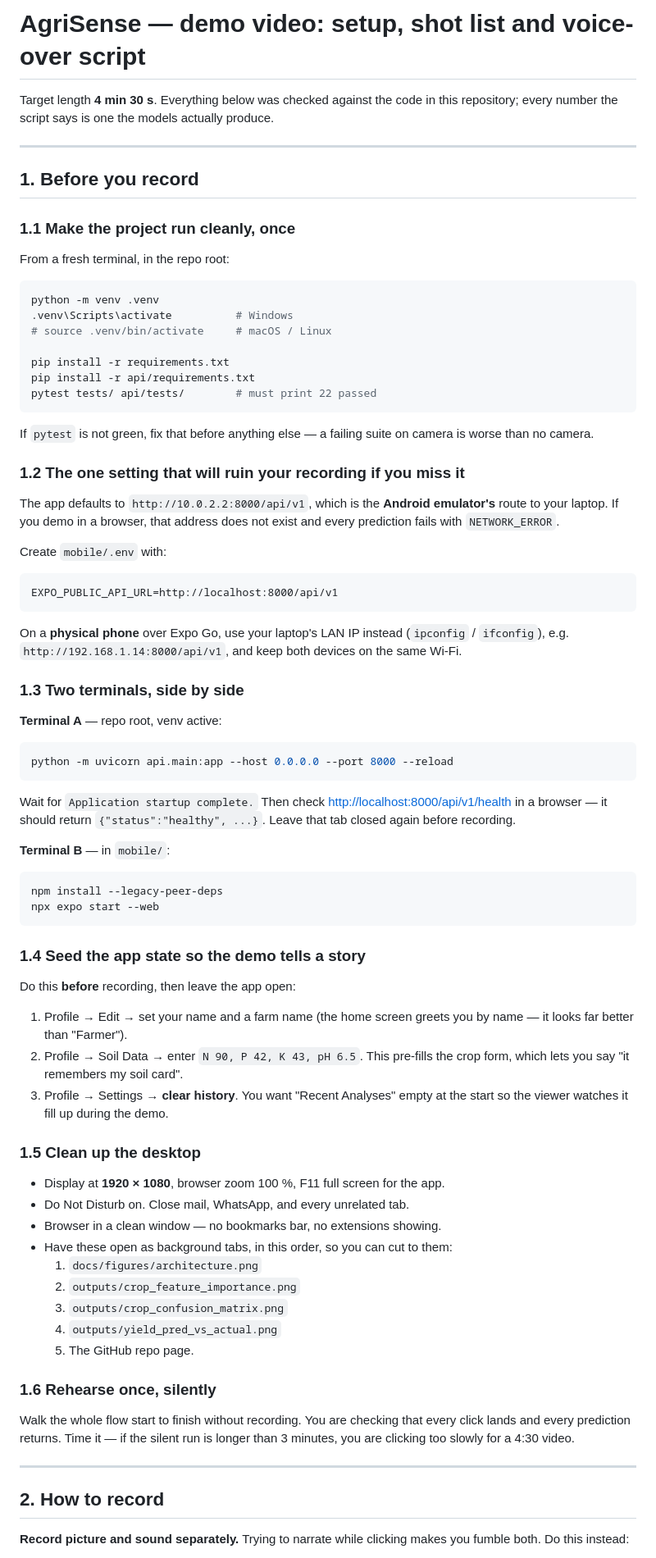
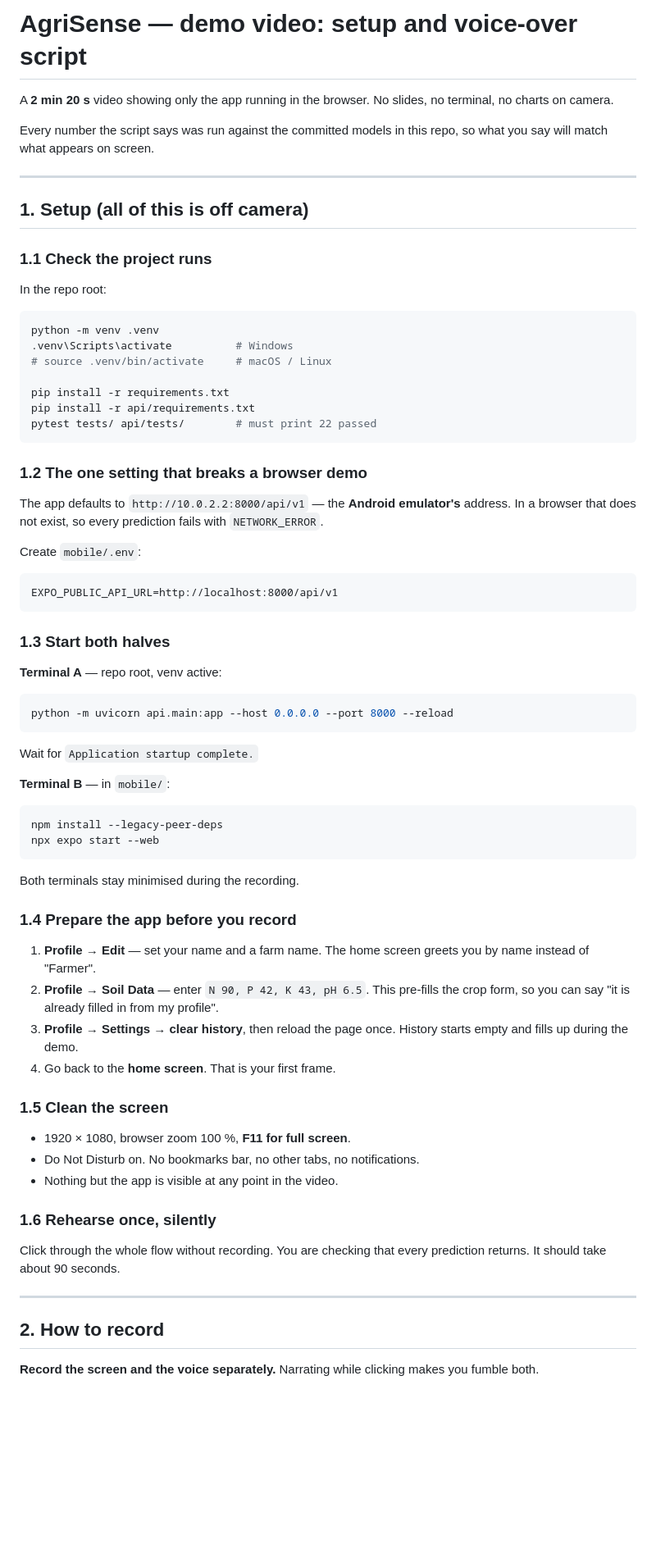
Before and after one commit to kartheeban-chelladurai/agri-decision-support-ml, a Markdown page: docs/DEMO_VIDEO_SCRIPT.md, the part around one of its changes. Shown at 82% size. Drawn GitHub-style; blank space fills up the shorter version.

````diff
--- a/docs/DEMO_VIDEO_SCRIPT.md
+++ b/docs/DEMO_VIDEO_SCRIPT.md
@@ -1,16 +1,18 @@
-# AgriSense — demo video: setup, shot list and voice-over script
+# AgriSense — demo video: setup and voice-over script
 
-Target length **4 min 30 s**. Everything below was checked against the code in
-this repository; every number the script says is one the models actually
-produce.
+A **2 min 20 s** video showing only the app running in the browser. No slides,
+no terminal, no charts on camera.
+
+Every number the script says was run against the committed models in this
+repo, so what you say will match what appears on screen.
 
 ---
 
-## 1. Before you record
+## 1. Setup (all of this is off camera)
 
-### 1.1 Make the project run cleanly, once
+### 1.1 Check the project runs
 
-From a fresh terminal, in the repo root:
+In the repo root:
 
 ```bash
 python -m venv .venv
@@ -22,26 +24,19 @@ pip install -r api/requirements.txt
 pytest tests/ api/tests/        # must print 22 passed
 ```
 
-If `pytest` is not green, fix that before anything else — a failing suite on
-camera is worse than no camera.
+### 1.2 The one setting that breaks a browser demo
 
-### 1.2 The one setting that will ruin your recording if you miss it
+The app defaults to `http://10.0.2.2:8000/api/v1` — the **Android emulator's**
+address. In a browser that does not exist, so every prediction fails with
+`NETWORK_ERROR`.
 
-The app defaults to `http://10.0.2.2:8000/api/v1`, which is the **Android
-emulator's** route to your laptop. If you demo in a browser, that address does
-not exist and every prediction fails with `NETWORK_ERROR`.
-
-Create `mobile/.env` with:
+Create `mobile/.env`:
 
 ```
 EXPO_PUBLIC_API_URL=http://localhost:8000/api/v1
 ```
 
-On a **physical phone** over Expo Go, use your laptop's LAN IP instead
-(`ipconfig` / `ifconfig`), e.g. `http://192.168.1.14:8000/api/v1`, and keep
-both devices on the same Wi-Fi.
-
-### 1.3 Two terminals, side by side
+### 1.3 Start both halves
 
 **Terminal A** — repo root, venv active:
 
@@ -49,9 +44,7 @@ both devices on the same Wi-Fi.
 python -m uvicorn api.main:app --host 0.0.0.0 --port 8000 --reload
 ```
 
-Wait for `Application startup complete.` Then check
-<http://localhost:8000/api/v1/health> in a browser — it should return
-`{"status":"healthy", ...}`. Leave that tab closed again before recording.
+Wait for `Application startup complete.`
 
 **Terminal B** — in `mobile/`:
 
@@ -60,39 +53,33 @@ npm install --legacy-peer-deps
 npx expo start --web
 ```
 
-### 1.4 Seed the app state so the demo tells a story
+Both terminals stay minimised during the recording.
 
-Do this **before** recording, then leave the app open:
+### 1.4 Prepare the app before you record
 
-1. Profile → Edit → set your name and a farm name (the home screen greets you
-   by name — it looks far better than "Farmer").
-2. Profile → Soil Data → enter `N 90, P 42, K 43, pH 6.5`. This pre-fills the
-   crop form, which lets you say "it remembers my soil card".
-3. Profile → Settings → **clear history**. You want "Recent Analyses" empty at
-   the start so the viewer watches it fill up during the demo.
+1. **Profile → Edit** — set your name and a farm name. The home screen greets
+   you by name instead of "Farmer".
+2. **Profile → Soil Data** — enter `N 90, P 42, K 43, pH 6.5`. This pre-fills
+   the crop form, so you can say "it is already filled in from my profile".
+3. **Profile → Settings → clear history**, then reload the page once. History
+   starts empty and fills up during the demo.
+4. Go back to the **home screen**. That is your first frame.
 
-### 1.5 Clean up the desktop
+### 1.5 Clean the screen
 
-- Display at **1920 × 1080**, browser zoom 100 %, F11 full screen for the app.
-- Do Not Disturb on. Close mail, WhatsApp, and every unrelated tab.
-- Browser in a clean window — no bookmarks bar, no extensions showing.
-- Have these open as background tabs, in this order, so you can cut to them:
-  1. `docs/figures/architecture.png`
-  2. `outputs/crop_feature_importance.png`
-  3. `outputs/crop_confusion_matrix.png`
-  4. `outputs/yield_pred_vs_actual.png`
-  5. The GitHub repo page.
+- 1920 × 1080, browser zoom 100 %, **F11 for full screen**.
+- Do Not Disturb on. No bookmarks bar, no other tabs, no notifications.
+- Nothing but the app is visible at any point in the video.
 
 ### 1.6 Rehearse once, silently
 
-Walk the whole flow start to finish without recording. You are checking that
-every click lands and every prediction returns. Time it — if the silent run
-is longer than 3 minutes, you are clicking too slowly for a 4:30 video.
+Click through the whole flow without recording. You are checking that every
+prediction returns. It should take about 90 seconds.
 
 ---
 
 ## 2. How to record
 
-**Record picture and sound separately.** Trying to narrate while clicking
-makes you fumble both. Do this instead:
+**Record the screen and the voice separately.** Narrating while clicking makes
+you fumble both.
 
````
Also changed, not shown: other parts of docs/DEMO_VIDEO_SCRIPT.md (+88 -147 lines).
